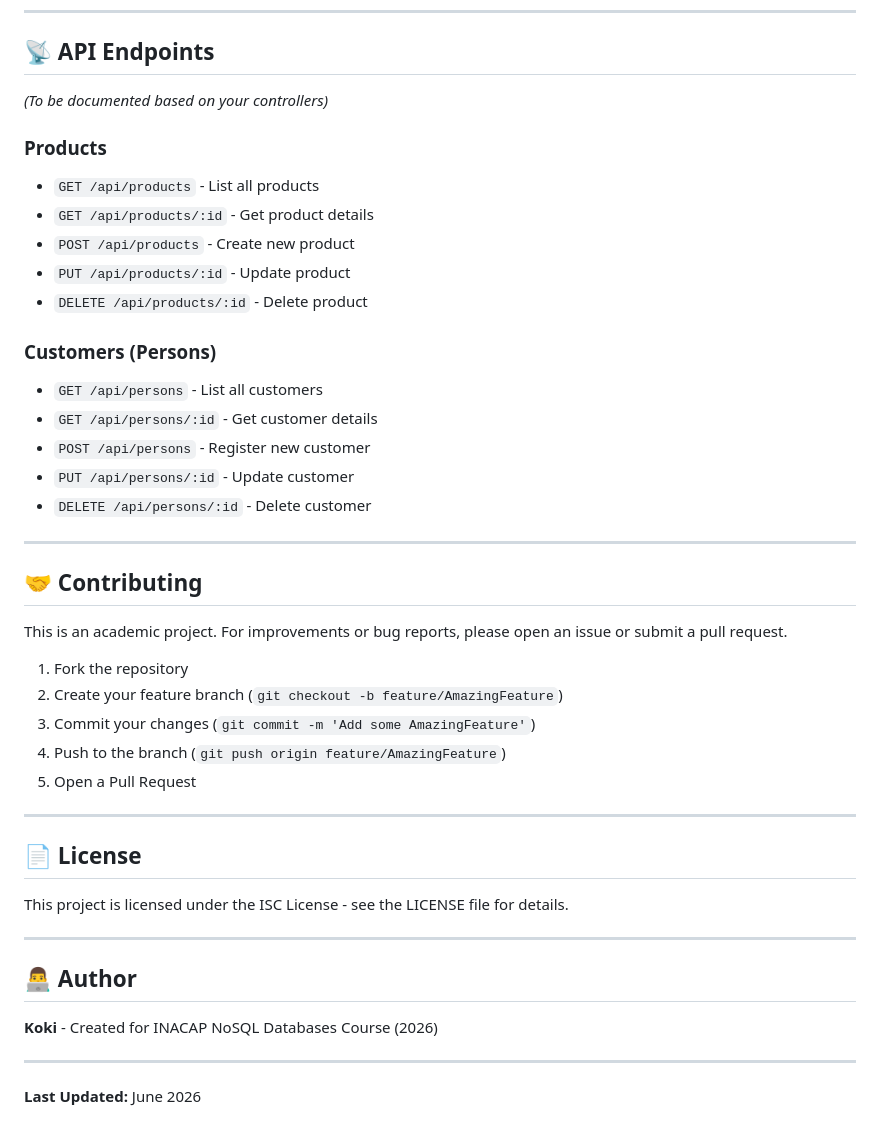
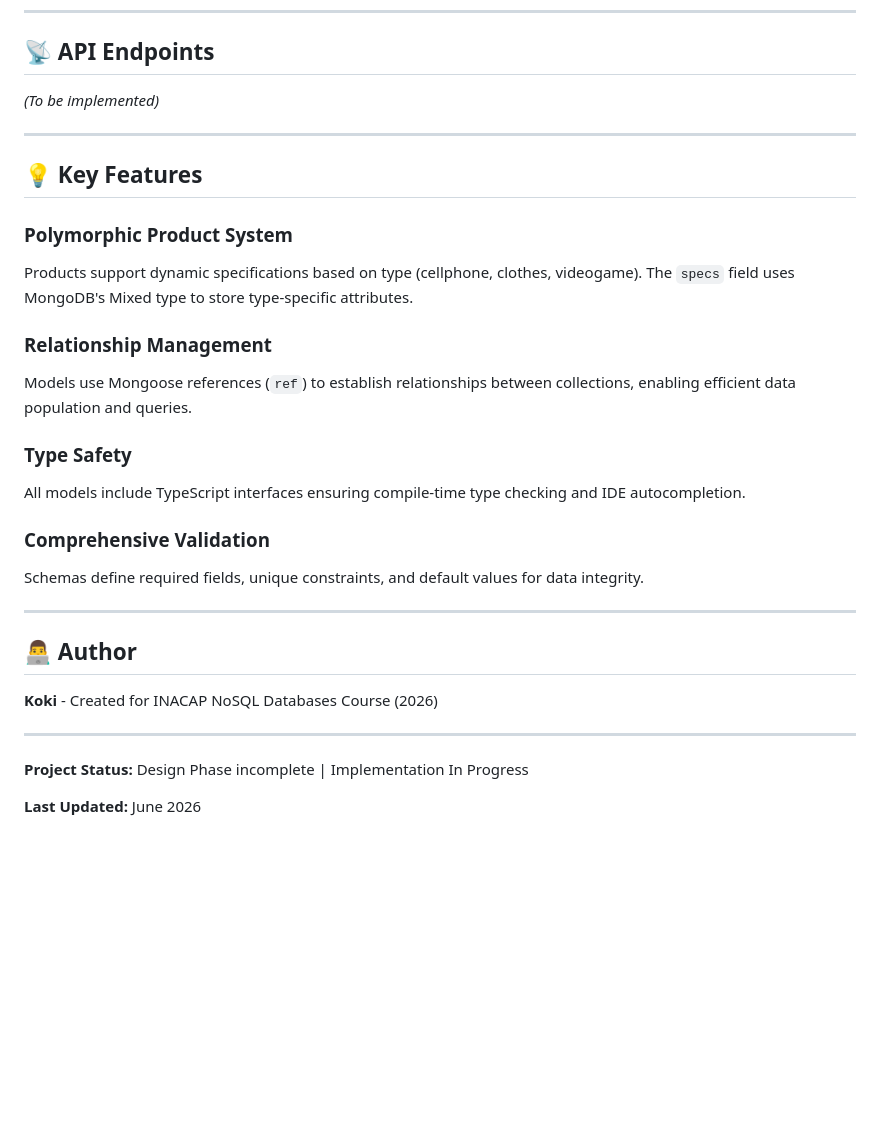
Before and after one commit to Koki-html/ComerTech, a Markdown page: README.md, the part around one of its changes. Rendered like a GitHub page; blank space fills up the shorter version.

```diff
--- a/README.md
+++ b/README.md
@@ -170,39 +156,24 @@ npm test
 
 ## 📡 API Endpoints
 
-*(To be documented based on your controllers)*
+*(To be implemented)*
 
-### Products
-- `GET /api/products` - List all products
-- `GET /api/products/:id` - Get product details
-- `POST /api/products` - Create new product
-- `PUT /api/products/:id` - Update product
-- `DELETE /api/products/:id` - Delete product
-
-### Customers (Persons)
-- `GET /api/persons` - List all customers
-- `GET /api/persons/:id` - Get customer details
-- `POST /api/persons` - Register new customer
-- `PUT /api/persons/:id` - Update customer
-- `DELETE /api/persons/:id` - Delete customer
 
 ---
 
-## 🤝 Contributing
+## 💡 Key Features
 
-This is an academic project. For improvements or bug reports, please open an issue or submit a pull request.
+### Polymorphic Product System
+Products support dynamic specifications based on type (cellphone, clothes, videogame). The `specs` field uses MongoDB's Mixed type to store type-specific attributes.
 
-1. Fork the repository
-2. Create your feature branch (`git checkout -b feature/AmazingFeature`)
-3. Commit your changes (`git commit -m 'Add some AmazingFeature'`)
-4. Push to the branch (`git push origin feature/AmazingFeature`)
-5. Open a Pull Request
+### Relationship Management
+Models use Mongoose references (`ref`) to establish relationships between collections, enabling efficient data population and queries.
 
----
+### Type Safety
+All models include TypeScript interfaces ensuring compile-time type checking and IDE autocompletion.
 
-## 📄 License
-
-This project is licensed under the ISC License - see the LICENSE file for details.
+### Comprehensive Validation
+Schemas define required fields, unique constraints, and default values for data integrity.
 
 ---
 
@@ -212,4 +183,6 @@ This project is licensed under the ISC License - see the LICENSE file for detail
 
 ---
 
+**Project Status:** Design Phase incomplete | Implementation In Progress
+
 **Last Updated:** June 2026
```
Also changed, not shown: other parts of README.md (+66 -80 lines).
